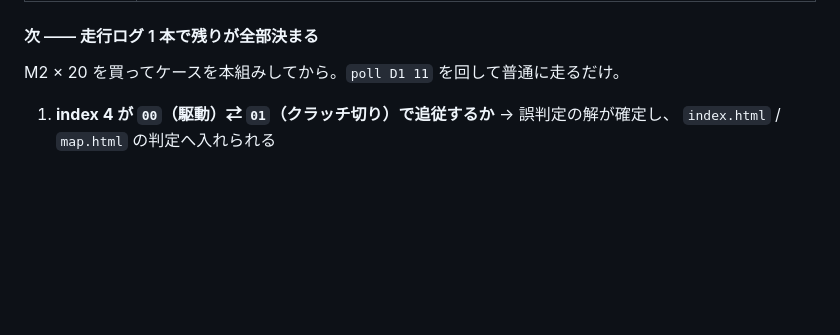
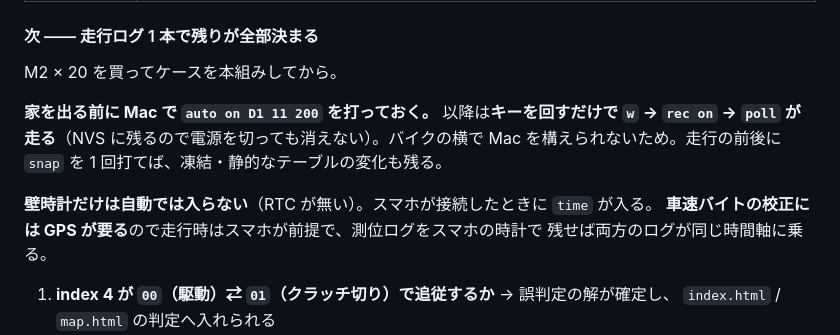
Before and after one commit to k4n4ch/mc52obd, a Markdown page: HANDOFF.md, the part around the change. Rendered like a GitHub page; blank space fills up the shorter version.

```diff
--- a/HANDOFF.md
+++ b/HANDOFF.md
@@ -842,7 +842,15 @@ A（スタンド出す・N）→ B（スタンド払う）→ C（クラッチ
 
 #### 次 —— 走行ログ 1 本で残りが全部決まる
 
-M2 × 20 を買ってケースを本組みしてから。`poll D1 11` を回して普通に走るだけ。
+M2 × 20 を買ってケースを本組みしてから。
+
+**家を出る前に Mac で `auto on D1 11 200` を打っておく。** 以降は**キーを回すだけで
+`w` → `rec on` → `poll` が走る**（NVS に残るので電源を切っても消えない）。バイクの横で
+Mac を構えられないため。走行の前後に `snap` を 1 回打てば、凍結・静的なテーブルの変化も残る。
+
+**壁時計だけは自動では入らない**（RTC が無い）。スマホが接続したときに `time` が入る。
+**車速バイトの校正には GPS が要る**ので走行時はスマホが前提で、測位ログをスマホの時計で
+残せば両方のログが同じ時間軸に乗る。
 
 1. **index 4 が `00`（駆動）⇄ `01`（クラッチ切り）で追従するか** → 誤判定の解が確定し、
    `index.html` / `map.html` の判定へ入れられる
```
Also changed, not shown: firmware/README.md (+4 -2 lines).
